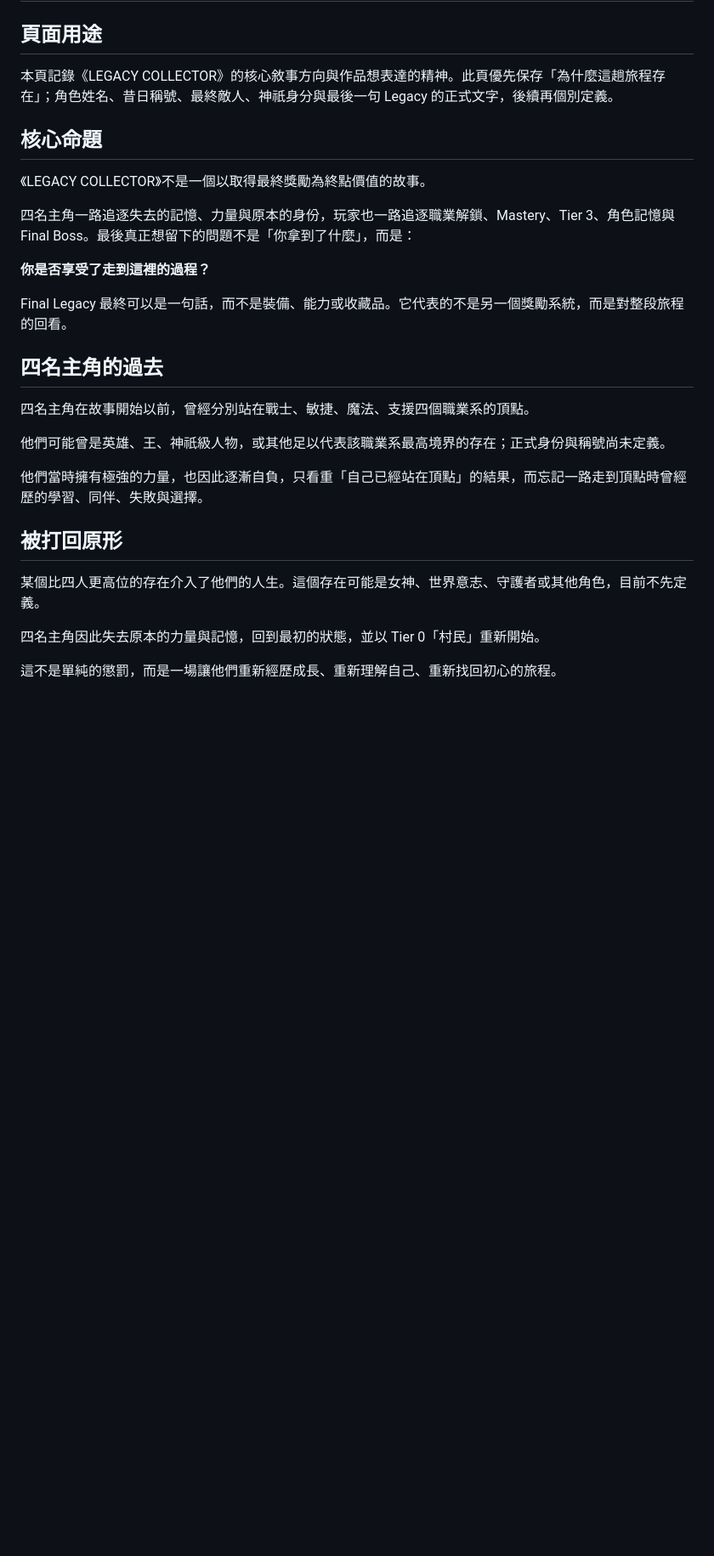
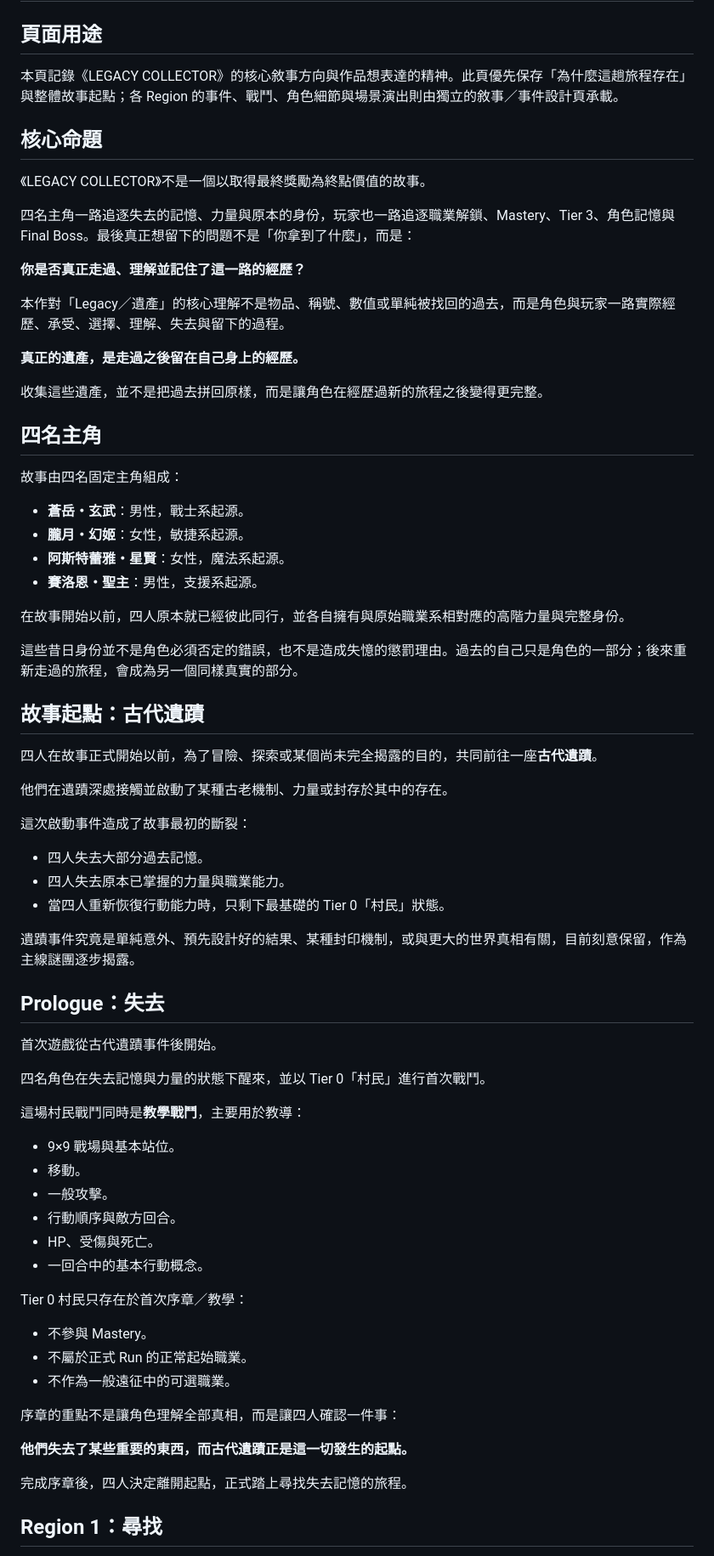
Before and after one commit to JohnnyMilk/legacy-collector-game-design, a Markdown page: docs/world/narrative-core.md, the part around one of its changes. Shown at 85% size. Rendered like a GitHub page; blank space fills up the shorter version.

```diff
--- a/docs/world/narrative-core.md
+++ b/docs/world/narrative-core.md
@@ -2,7 +2,7 @@
 
 ## 頁面用途
 
-本頁記錄《LEGACY COLLECTOR》的核心敘事方向與作品想表達的精神。此頁優先保存「為什麼這趟旅程存在」；角色姓名、昔日稱號、最終敵人、神祇身分與最後一句 Legacy 的正式文字，後續再個別定義。
+本頁記錄《LEGACY COLLECTOR》的核心敘事方向與作品想表達的精神。此頁優先保存「為什麼這趟旅程存在」與整體故事起點；各 Region 的事件、戰鬥、角色細節與場景演出則由獨立的敘事／事件設計頁承載。
 
 ## 核心命題
 
@@ -10,22 +10,67 @@
 
 四名主角一路追逐失去的記憶、力量與原本的身份，玩家也一路追逐職業解鎖、Mastery、Tier 3、角色記憶與 Final Boss。最後真正想留下的問題不是「你拿到了什麼」，而是：
 
-**你是否享受了走到這裡的過程？**
+**你是否真正走過、理解並記住了這一路的經歷？**
 
-Final Legacy 最終可以是一句話，而不是裝備、能力或收藏品。它代表的不是另一個獎勵系統，而是對整段旅程的回看。
+本作對「Legacy／遺產」的核心理解不是物品、稱號、數值或單純被找回的過去，而是角色與玩家一路實際經歷、承受、選擇、理解、失去與留下的過程。
 
-## 四名主角的過去
+**真正的遺產，是走過之後留在自己身上的經歷。**
 
-四名主角在故事開始以前，曾經分別站在戰士、敏捷、魔法、支援四個職業系的頂點。
+收集這些遺產，並不是把過去拼回原樣，而是讓角色在經歷過新的旅程之後變得更完整。
 
-他們可能曾是英雄、王、神祇級人物，或其他足以代表該職業系最高境界的存在；正式身份與稱號尚未定義。
+## 四名主角
 
-他們當時擁有極強的力量，也因此逐漸自負，只看重「自己已經站在頂點」的結果，而忘記一路走到頂點時曾經歷的學習、同伴、失敗與選擇。
+故事由四名固定主角組成：
 
-## 被打回原形
+- **蒼岳・玄武**：男性，戰士系起源。
+- **朧月・幻姬**：女性，敏捷系起源。
+- **阿斯特蕾雅・星賢**：女性，魔法系起源。
+- **賽洛恩・聖主**：男性，支援系起源。
 
-某個比四人更高位的存在介入了他們的人生。這個存在可能是女神、世界意志、守護者或其他角色，目前不先定義。
+在故事開始以前，四人原本就已經彼此同行，並各自擁有與原始職業系相對應的高階力量與完整身份。
 
-四名主角因此失去原本的力量與記憶，回到最初的狀態，並以 Tier 0「村民」重新開始。
+這些昔日身份並不是角色必須否定的錯誤，也不是造成失憶的懲罰理由。過去的自己只是角色的一部分；後來重新走過的旅程，會成為另一個同樣真實的部分。
 
-這不是單純的懲罰，而是一場讓他們重新經歷成長、重新理解自己、重新找回初心的旅程。
+## 故事起點：古代遺蹟
+
+四人在故事正式開始以前，為了冒險、探索或某個尚未完全揭露的目的，共同前往一座**古代遺蹟**。
+
+他們在遺蹟深處接觸並啟動了某種古老機制、力量或封存於其中的存在。
+
+這次啟動事件造成了故事最初的斷裂：
+
+- 四人失去大部分過去記憶。
+- 四人失去原本已掌握的力量與職業能力。
+- 當四人重新恢復行動能力時，只剩下最基礎的 Tier 0「村民」狀態。
+
+遺蹟事件究竟是單純意外、預先設計好的結果、某種封印機制，或與更大的世界真相有關，目前刻意保留，作為主線謎團逐步揭露。
+
+## Prologue：失去
+
+首次遊戲從古代遺蹟事件後開始。
+
+四名角色在失去記憶與力量的狀態下醒來，並以 Tier 0「村民」進行首次戰鬥。
+
+這場村民戰鬥同時是**教學戰鬥**，主要用於教導：
+
+- 9×9 戰場與基本站位。
+- 移動。
+- 一般攻擊。
+- 行動順序與敵方回合。
+- HP、受傷與死亡。
+- 一回合中的基本行動概念。
+
+Tier 0 村民只存在於首次序章／教學：
+
+- 不參與 Mastery。
+- 不屬於正式 Run 的正常起始職業。
+- 不作為一般遠征中的可選職業。
+
+序章的重點不是讓角色理解全部真相，而是讓四人確認一件事：
+
+**他們失去了某些重要的東西，而古代遺蹟正是這一切發生的起點。**
+
+完成序章後，四人決定離開起點，正式踏上尋找失去記憶的旅程。
+
+## Region 1：尋找
+
```
Also changed, not shown: other parts of docs/world/narrative-core.md (+91 -29 lines).
